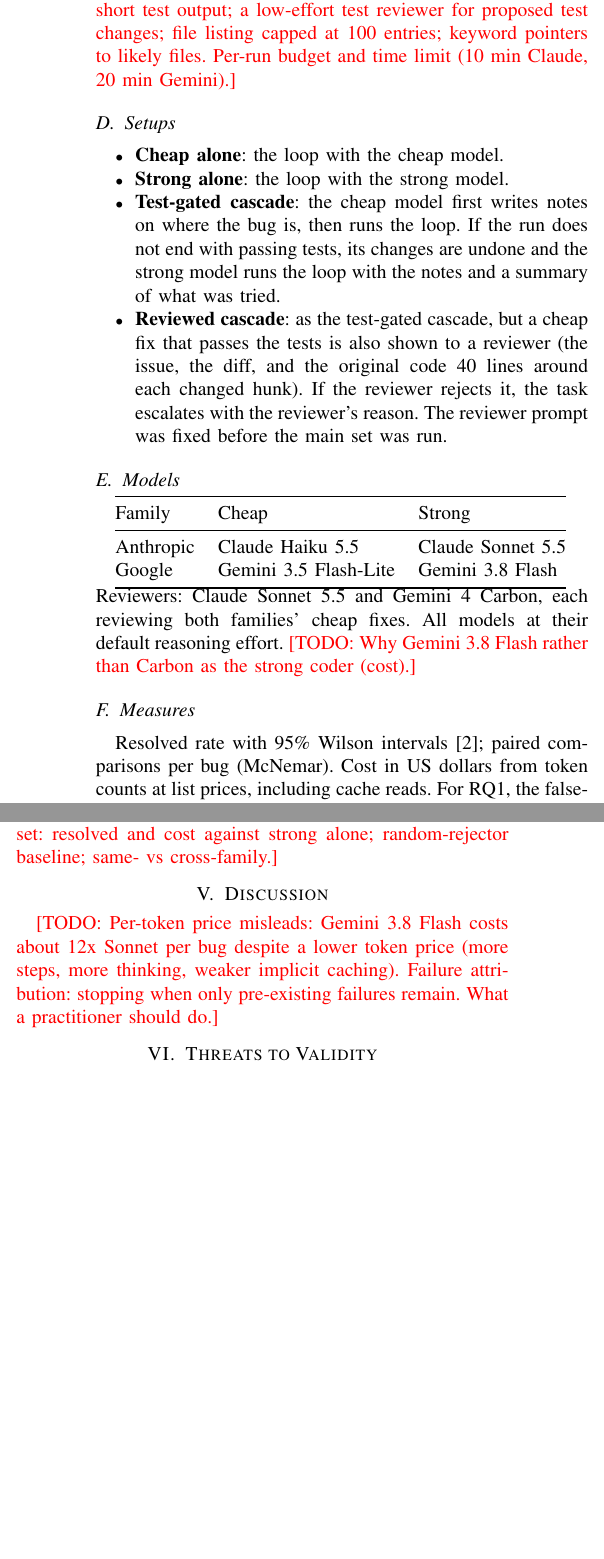
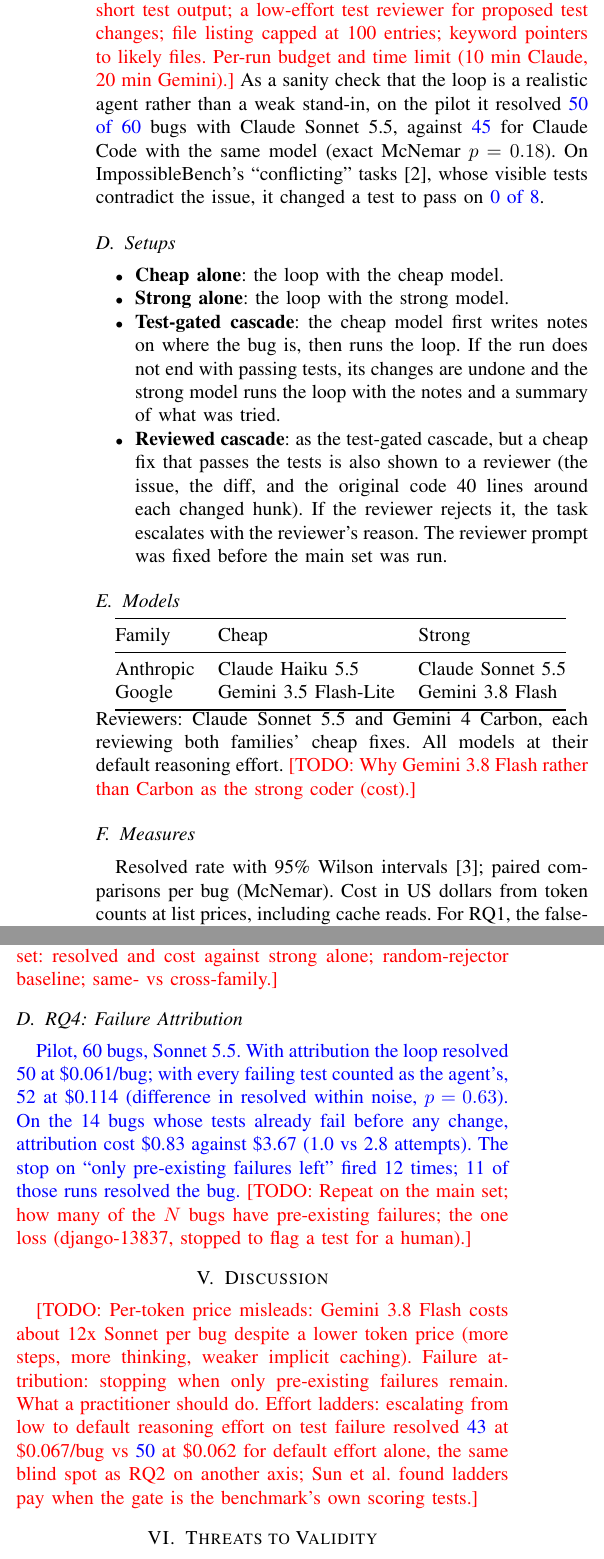
Before and after one commit to NileetSavale/ai-loop-runner, a LaTeX paper (paper/main.tex): two parts of the columns of page 2 of 2 before the commit and two parts of the columns of page 2 of 3 after it, joined at a grey line, cut so that both start at the same text, the shorter picture padded with empty space. Compiled offline with pdfLaTeX.

Commit message:
Paper: add failure attribution as RQ4, the Claude Code and cheating checks, and the effort ladder

```diff
--- a/paper/main.tex
+++ b/paper/main.tex
@@ -93,6 +96,10 @@
 \todo{Name the remaining lean settings that matter: retry context continues the conversation; short test output; a
 low-effort test reviewer for proposed test changes; file listing capped at 100 entries; keyword pointers to likely
 files. Per-run budget and time limit (10 min Claude, 20 min Gemini).}
+As a sanity check that the loop is a realistic agent rather than a weak stand-in, on the pilot it resolved
+\pilot{50 of 60} bugs with Claude Sonnet 5.5, against \pilot{45} for Claude Code with the same model (exact McNemar
+$p=0.18$). On ImpossibleBench's ``conflicting'' tasks~\cite{impossiblebench}, whose visible tests contradict the issue,
+it changed a test to pass on \pilot{0 of 8}.
 
 \subsection{Setups}
 \begin{itemize}
@@ -144,11 +151,21 @@
 58/119. Sonnet on Flash-Lite's: 11/18, 4/35. Carbon on Flash-Lite's: 17/18, 18/35.} \todo{Reviewed cascade, live
 on the main set: resolved and cost against strong alone; random-rejector baseline; same- vs cross-family.}
 
+\subsection{RQ4: Failure Attribution}
+\pilot{Pilot, 60 bugs, Sonnet 5.5. With attribution the loop resolved 50 at \$0.061/bug; with every failing test
+counted as the agent's, 52 at \$0.114 (difference in resolved within noise, $p=0.63$). On the 14 bugs whose tests
+already fail before any change, attribution cost \$0.83 against \$3.67 (1.0 vs 2.8 attempts). The stop on
+``only pre-existing failures left'' fired 12 times; 11 of those runs resolved the bug.} \todo{Repeat on the main set;
+how many of the $N$ bugs have pre-existing failures; the one loss (django-13837, stopped to flag a test for a human).}
+
 \section{Discussion}
 % ~0.5 page
 \todo{Per-token price misleads: Gemini 3.8 Flash costs about 12x Sonnet per bug despite a lower token price (more
 steps, more thinking, weaker implicit caching). Failure attribution: stopping when only pre-existing failures remain.
-What a practitioner should do.}
+What a practitioner should do. Effort ladders: escalating from low to
+default reasoning effort on test failure resolved \pilot{43} at \$0.067/bug vs \pilot{50} at \$0.062 for default
+effort alone, the same blind spot as RQ2 on another axis; Sun et al.\ found ladders pay when the gate is the
+benchmark's own scoring tests.}
 
 \section{Threats to Validity}
 % ~0.5 page
```
Also changed, not shown: paper/refs.bib (+7 -0 lines), paper/main.tex (5 more changed lines).
